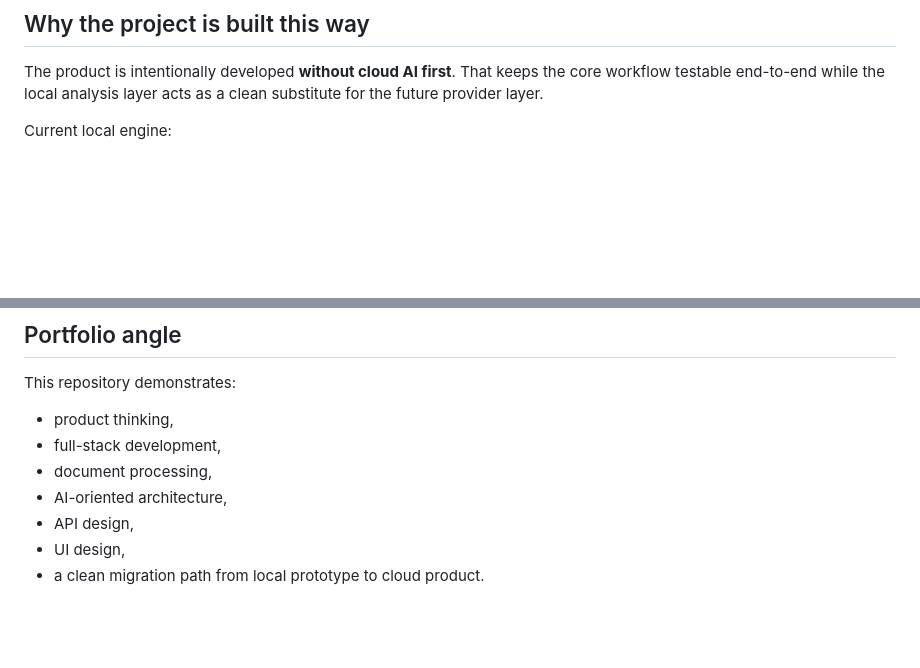
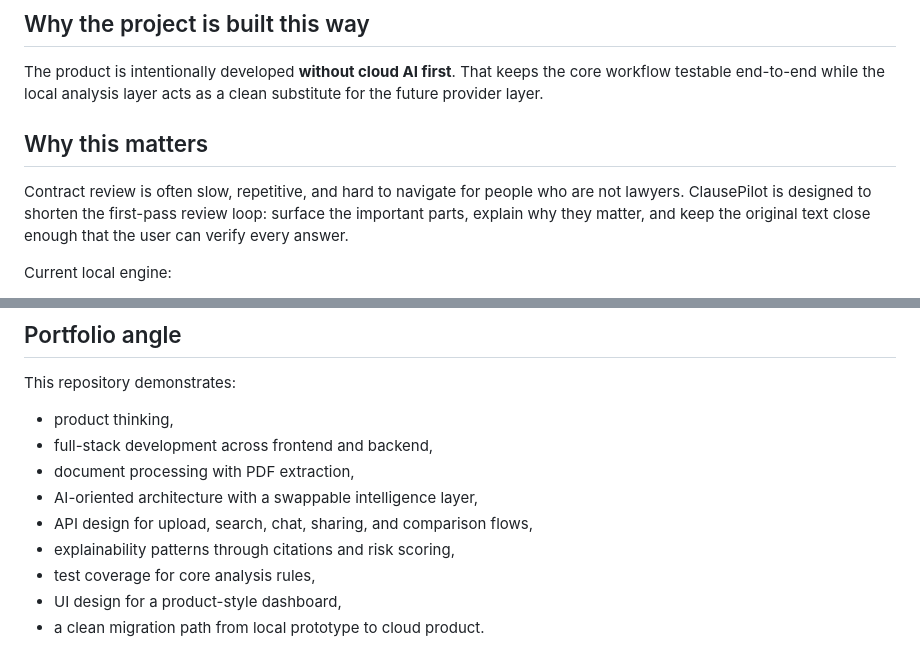
Before and after one commit to amanda0706/AI-Documents-Chat, a Markdown page: README.md, 2 parts joined by grey strips. GitHub-like rendering; blank space fills up the shorter version.

Commit message:
docs: sharpen product value and portfolio framing

```diff
--- a/README.md
+++ b/README.md
@@ -23,6 +23,10 @@ ClausePilot is a local-first **AI Contract / Document Assistant** for people who
 ## Why the project is built this way
 
 The product is intentionally developed **without cloud AI first**. That keeps the core workflow testable end-to-end while the local analysis layer acts as a clean substitute for the future provider layer.
+
+## Why this matters
+
+Contract review is often slow, repetitive, and hard to navigate for people who are not lawyers. ClausePilot is designed to shorten the first-pass review loop: surface the important parts, explain why they matter, and keep the original text close enough that the user can verify every answer.
 
 Current local engine:
 
@@ -145,9 +149,11 @@ Then open:
 This repository demonstrates:
 
 - product thinking,
-- full-stack development,
-- document processing,
-- AI-oriented architecture,
-- API design,
-- UI design,
+- full-stack development across frontend and backend,
+- document processing with PDF extraction,
+- AI-oriented architecture with a swappable intelligence layer,
+- API design for upload, search, chat, sharing, and comparison flows,
+- explainability patterns through citations and risk scoring,
+- test coverage for core analysis rules,
+- UI design for a product-style dashboard,
 - a clean migration path from local prototype to cloud product.
```
